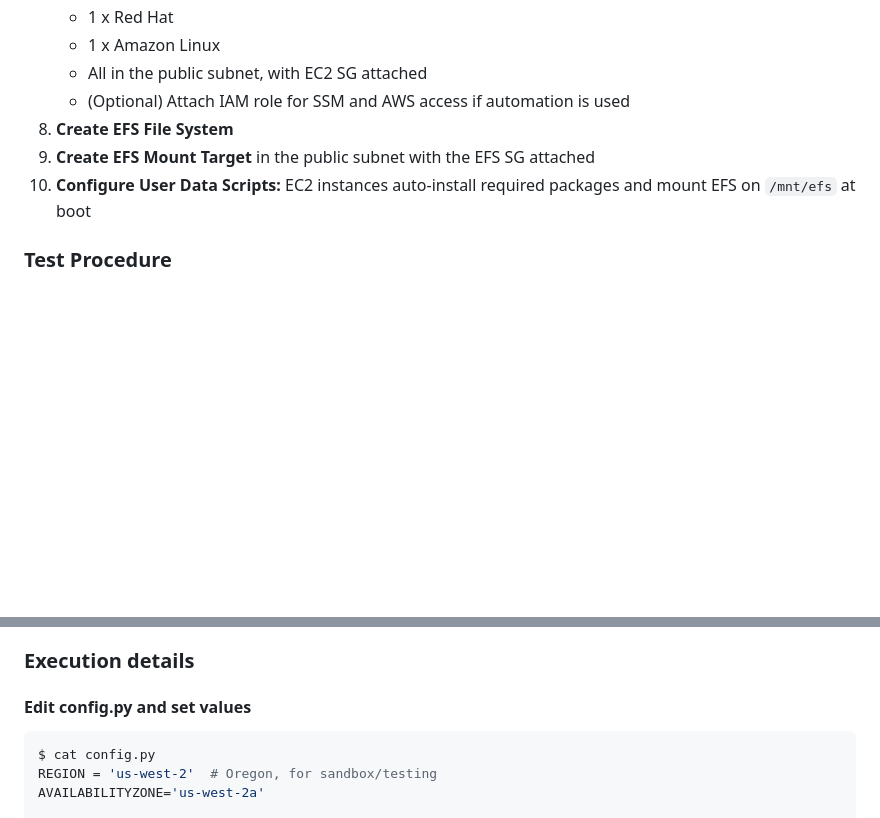
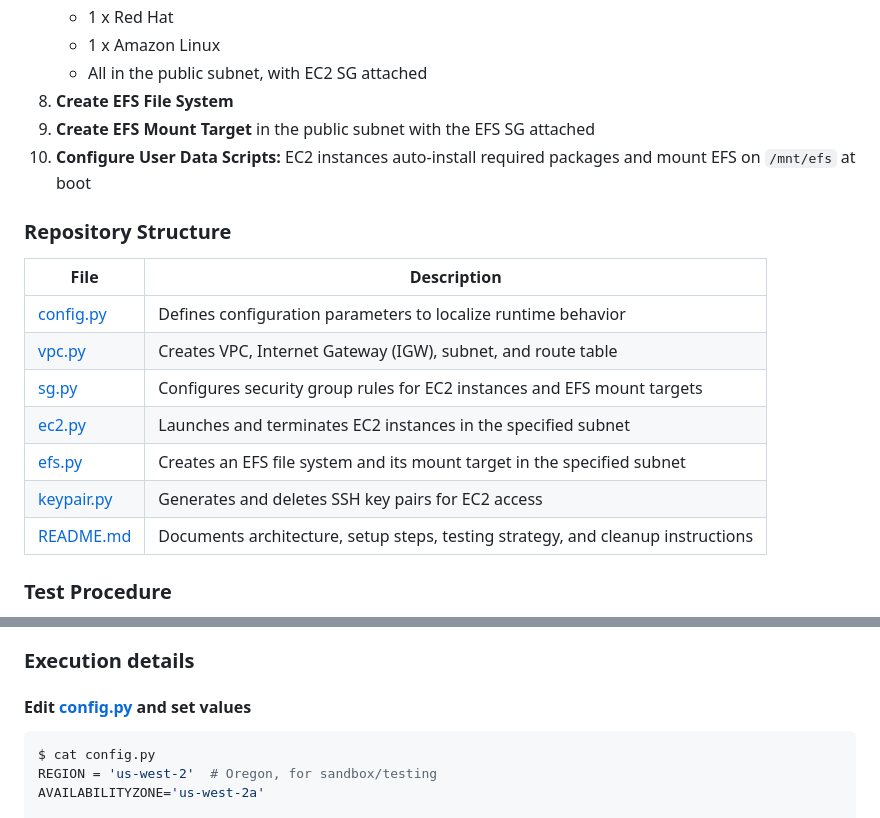
Before and after one commit to arkb2023/aws-assignments, a Markdown page: m2-ec2-efs/README.md, 2 parts joined by grey strips. Drawn GitHub-style; blank space fills up the shorter version.

Commit message:
m2-ec2-efs README.md code structure added

````diff
--- a/m2-ec2-efs/README.md
+++ b/m2-ec2-efs/README.md
@@ -19,10 +19,22 @@
     - 1 x Red Hat
     - 1 x Amazon Linux
     - All in the public subnet, with EC2 SG attached
-    - (Optional) Attach IAM role for SSM and AWS access if automation is used
 8. **Create EFS File System**
 9. **Create EFS Mount Target** in the public subnet with the EFS SG attached
 10. **Configure User Data Scripts:** EC2 instances auto-install required packages and mount EFS on `/mnt/efs` at boot
+
+### Repository Structure
+
+| **File**                   | **Description**                                                                 |
+|----------------------------|----------------------------------------------------------------------------------|
+| [config.py](./config.py)   | Defines configuration parameters to localize runtime behavior                   |
+| [vpc.py](./vpc.py)         | Creates VPC, Internet Gateway (IGW), subnet, and route table                    |
+| [sg.py](./sg.py)           | Configures security group rules for EC2 instances and EFS mount targets         |
+| [ec2.py](./ec2.py)         | Launches and terminates EC2 instances in the specified subnet                   |
+| [efs.py](./efs.py)         | Creates an EFS file system and its mount target in the specified subnet         |
+| [keypair.py](./keypair.py) | Generates and deletes SSH key pairs for EC2 access                              |
+| [README.md](./README.md)   | Documents architecture, setup steps, testing strategy, and cleanup instructions |
+
 
 ### Test Procedure
 
@@ -50,7 +62,7 @@
 
 
 ### Execution details
-#### Edit config.py and set values
+#### Edit [config.py](./config.py) and set values
 ```bash
 $ cat config.py
 REGION = 'us-west-2'  # Oregon, for sandbox/testing
````
